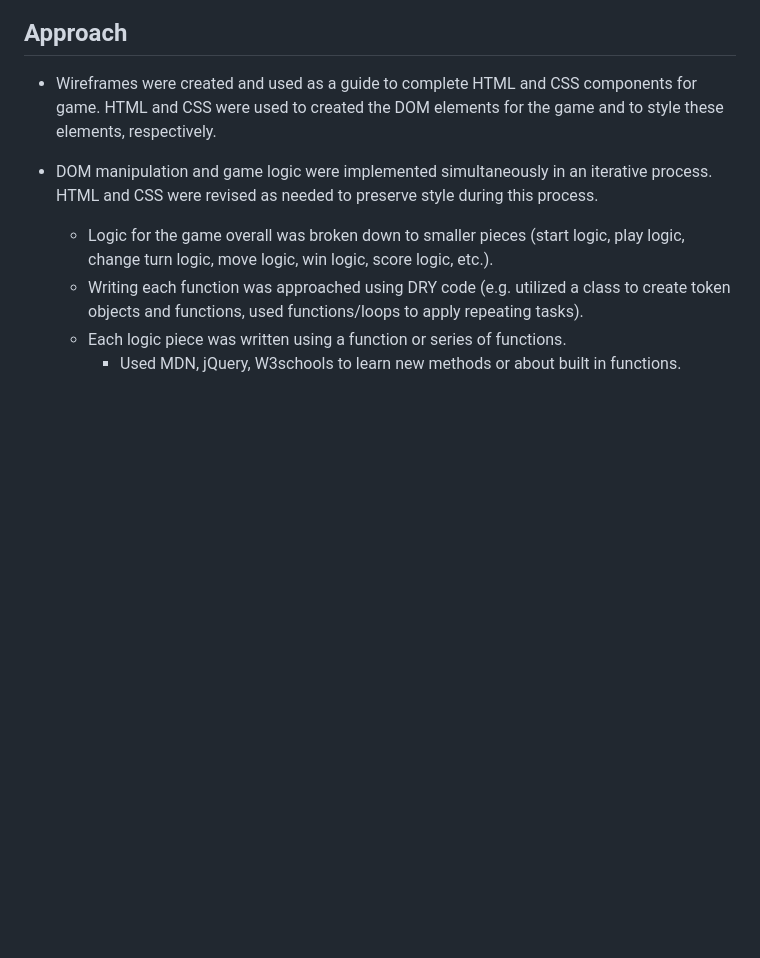
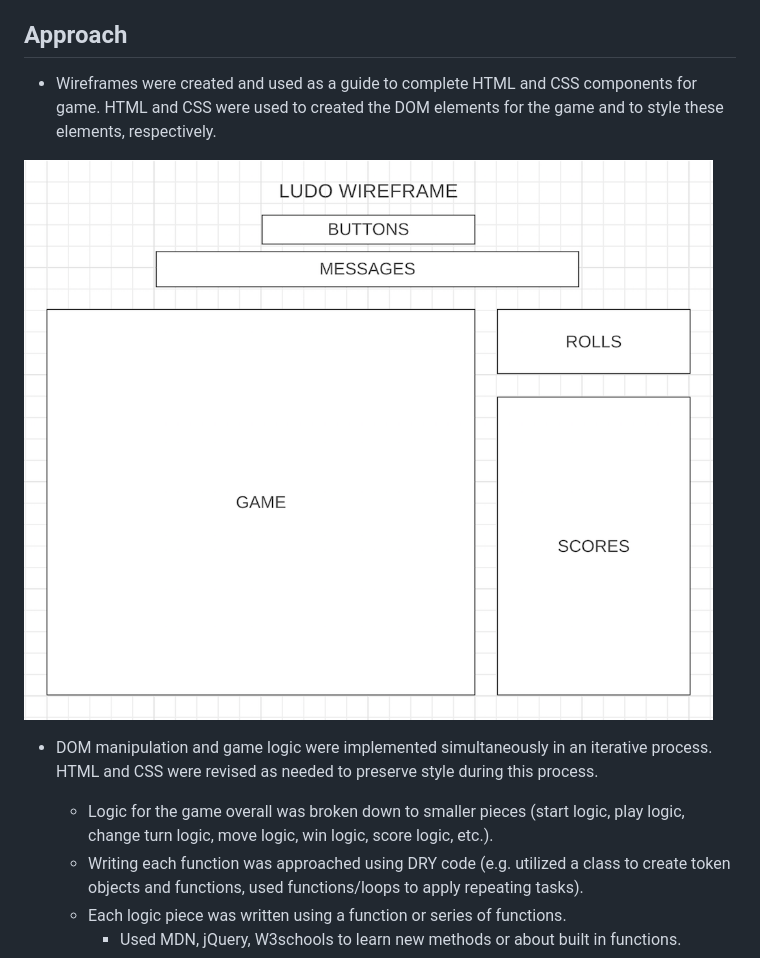
Before and after one commit to yboodhan/ludo, a Markdown page: README.md, the part around the change. GitHub-like rendering; pictures changed too: images/wireframe.png (added); blank space fills up the shorter version.

Commit message:
added wireframe image to readme.md

```diff
--- a/README.md
+++ b/README.md
@@ -18,6 +18,8 @@ To install this game, fork this repository. Click clone and copy the HTTPS link.
 
 * Wireframes were created and used as a guide to complete HTML and CSS components for game. HTML and CSS were used to created the DOM elements for the game and to style these elements, respectively.
 
+![Slide 2](./images/wireframe.png)
+
 * DOM manipulation and game logic were implemented simultaneously in an iterative process. HTML and CSS were revised as needed to preserve style during this process.
   * Logic for the game overall was broken down to smaller pieces (start logic, play logic, change turn logic, move logic, win logic, score logic, etc.).
   * Writing each function was approached using DRY code (e.g. utilized a class to create token objects and functions, used functions/loops to apply repeating tasks).
```
Also changed, not shown: 2 other files.
